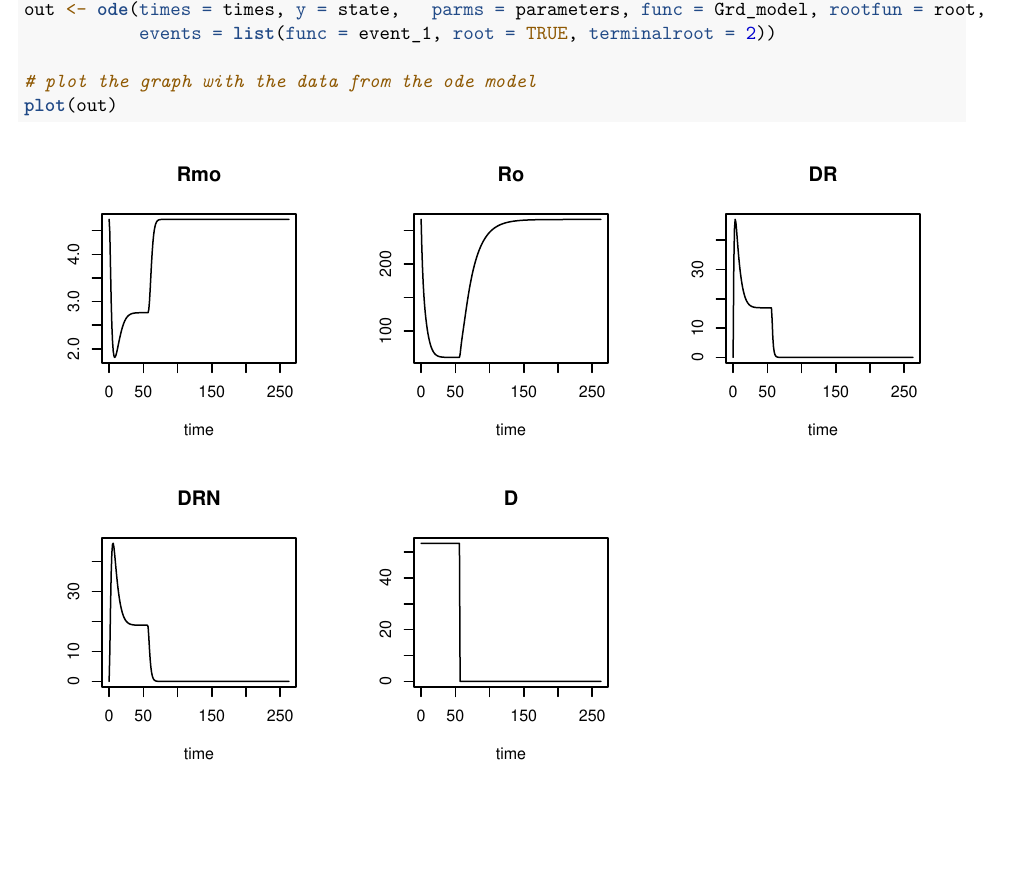
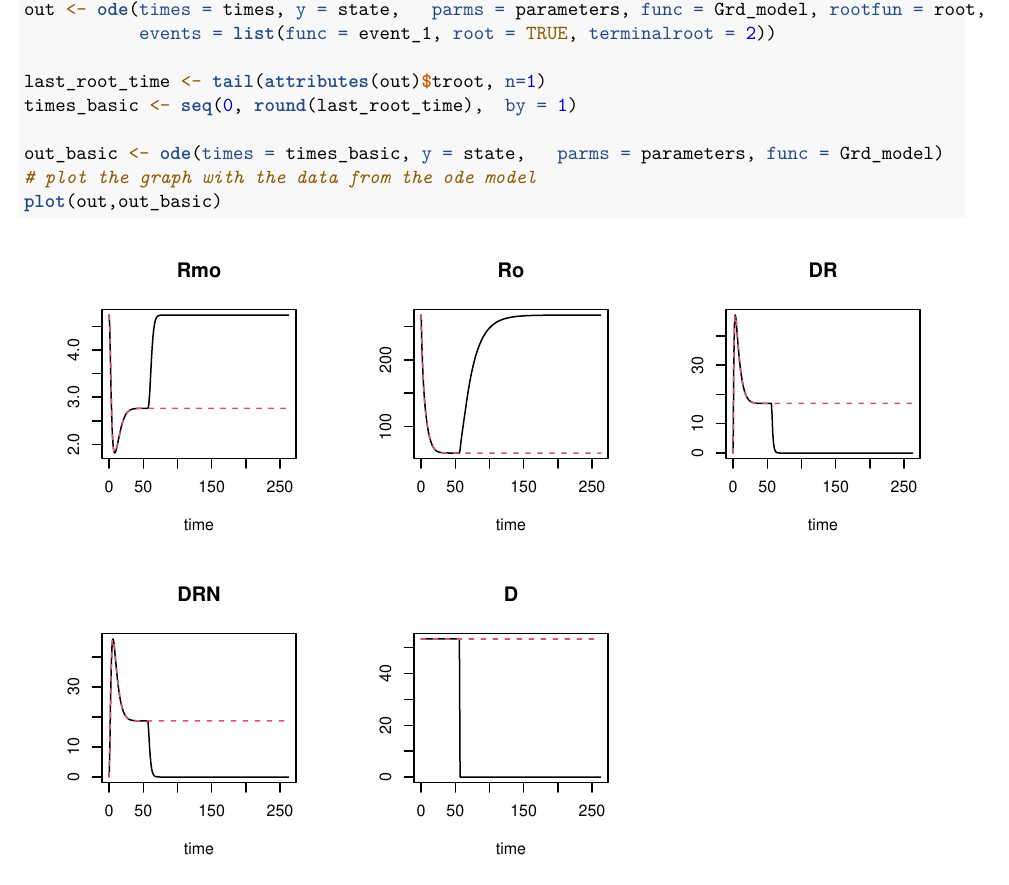
Before and after one commit to MaDLuck5/Thema_08_intro_to_system_bio, an R Markdown document (Assignment_3/assignment_3.rmd): part of page 7 of 15, cut so that both start at the same text, the shorter picture padded with empty space. Rendered offline with R 4.5, knitr and Pandoc, then LaTeX, with nearby package versions; some code elsewhere in the file could not run offline.

Commit message:
question[2] dynamicly adde basic model

````diff
--- a/Assignment_3/assignment_3.rmd
+++ b/Assignment_3/assignment_3.rmd
@@ -221,8 +221,12 @@ root <- function(t, y, parms) {
 out <- ode(times = times, y = state,   parms = parameters, func = Grd_model, rootfun = root,
            events = list(func = event_1, root = TRUE, terminalroot = 2))
 
+last_root_time <- tail(attributes(out)$troot, n=1)
+times_basic <- seq(0, round(last_root_time),  by = 1)
+
+out_basic <- ode(times = times_basic, y = state,   parms = parameters, func = Grd_model)
 # plot the graph with the data from the ode model
-plot(out)
+plot(out,out_basic)
 ```
 
 
````
